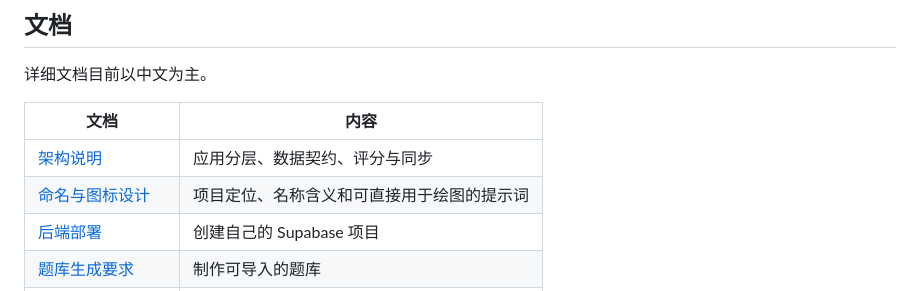
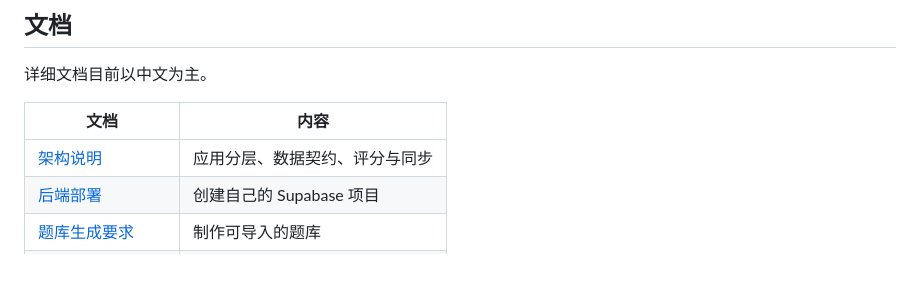
Before and after one commit to Magnolia-grandiflora/exam-practice, a Markdown page: README.zh-CN.md, the part around the change. Drawn GitHub-style; blank space fills up the shorter version.

```diff
--- a/README.zh-CN.md
+++ b/README.zh-CN.md
@@ -142,7 +142,6 @@ PDF 集成测试需要 Edge 与 Poppler（`pdfinfo`、`pdftoppm`），缺少工
 | 文档 | 内容 |
 | --- | --- |
 | [架构说明](docs/architecture.md) | 应用分层、数据契约、评分与同步 |
-| [命名与图标设计](docs/brand-and-icon.md) | 项目定位、名称含义和可直接用于绘图的提示词 |
 | [后端部署](supabase/README.md) | 创建自己的 Supabase 项目 |
 | [题库生成要求](docs/题库生成要求.md) | 制作可导入的题库 |
 | [国际化说明](docs/i18n.md) | 中英文文案及导出标签 |
```
